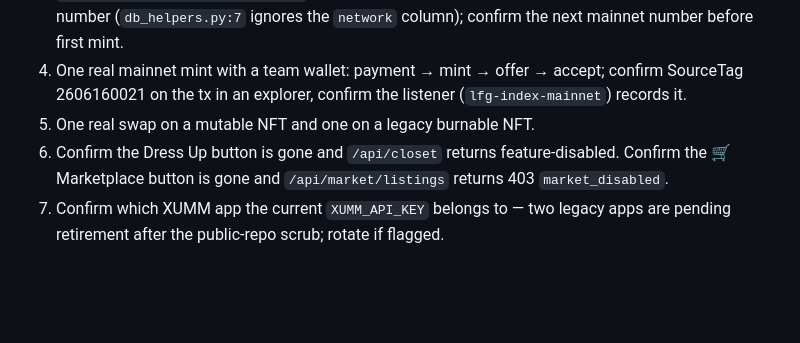
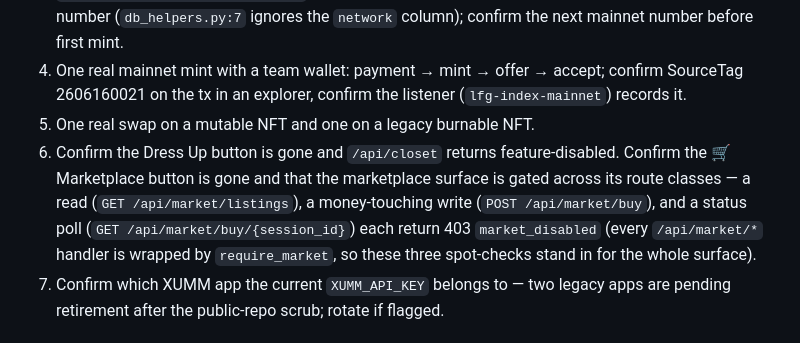
Before and after one commit to Team-Hamsa/LFG, a Markdown page: docs/runbooks/mainnet-mvp-launch.md, the part around the change. Drawn GitHub-style; blank space fills up the shorter version.

Commit message:
docs(runbook): broaden marketplace-off check to read/write/poll routes
CodeRabbit #143: verifying only GET /api/market/listings can miss other
require_market-gated handlers. Spot-check a read, a money-touching write
(POST /api/market/buy), and a status poll (GET /api/market/buy/{id}) all
return 403 market_disabled.

Co-Authored-By: Claude Opus 4.8 (1M context) <noreply@anthropic.com>

```diff
--- a/docs/runbooks/mainnet-mvp-launch.md
+++ b/docs/runbooks/mainnet-mvp-launch.md
@@ -174,8 +174,12 @@ issuer** (suggest ≥ 50 XRP) and watch for that error in logs.
    (`lfg-index-mainnet`) records it.
 5. One real swap on a mutable NFT and one on a legacy burnable NFT.
 6. Confirm the Dress Up button is gone and `/api/closet` returns
-   feature-disabled. Confirm the 🛒 Marketplace button is gone and
-   `/api/market/listings` returns 403 `market_disabled`.
+   feature-disabled. Confirm the 🛒 Marketplace button is gone and that the
+   marketplace surface is gated across its route classes — a read
+   (`GET /api/market/listings`), a money-touching write (`POST /api/market/buy`),
+   and a status poll (`GET /api/market/buy/{session_id}`) each return 403
+   `market_disabled` (every `/api/market/*` handler is wrapped by
+   `require_market`, so these three spot-checks stand in for the whole surface).
 7. Confirm which XUMM app the current `XUMM_API_KEY` belongs to — two legacy
    apps are pending retirement after the public-repo scrub; rotate if flagged.
 
```
